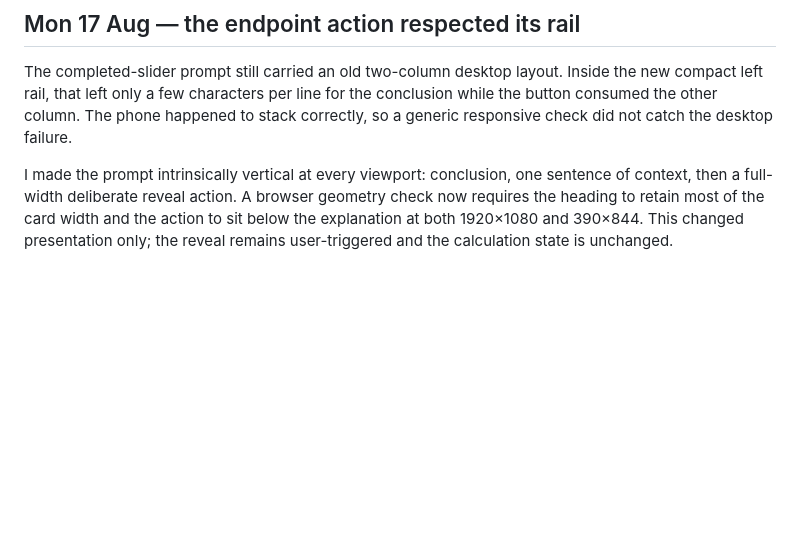
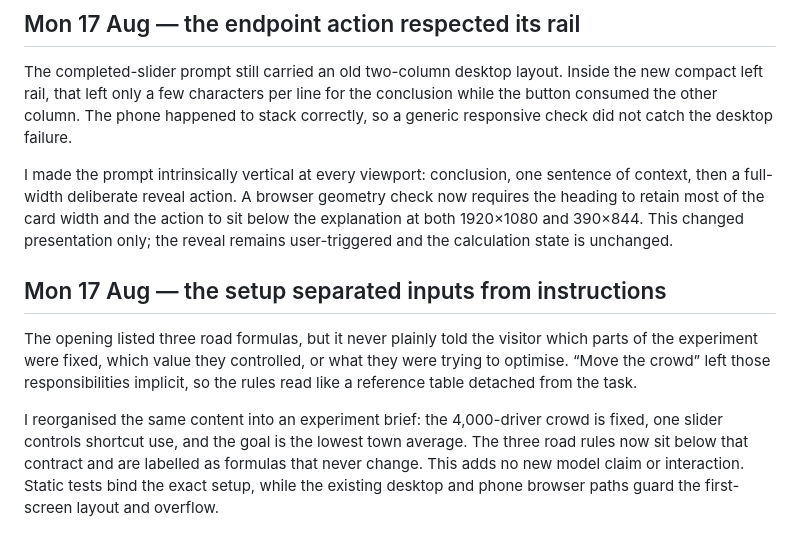
Before and after one commit to comp4020-agentic-coding-studio/comp4020-ass1-SharmaKunal14, a Markdown page: notes/log.md, the part around the change. GitHub-like rendering; blank space fills up the shorter version.

Commit message:
Record the experiment-brief hierarchy

```diff
--- a/notes/log.md
+++ b/notes/log.md
@@ -528,3 +528,16 @@ context, then a full-width deliberate reveal action. A browser geometry check no
 the heading to retain most of the card width and the action to sit below the explanation at
 both 1920×1080 and 390×844. This changed presentation only; the reveal remains user-triggered
 and the calculation state is unchanged.
+
+## Mon 17 Aug — the setup separated inputs from instructions
+
+The opening listed three road formulas, but it never plainly told the visitor which parts
+of the experiment were fixed, which value they controlled, or what they were trying to
+optimise. “Move the crowd” left those responsibilities implicit, so the rules read like a
+reference table detached from the task.
+
+I reorganised the same content into an experiment brief: the 4,000-driver crowd is fixed,
+one slider controls shortcut use, and the goal is the lowest town average. The three road
+rules now sit below that contract and are labelled as formulas that never change. This adds
+no new model claim or interaction. Static tests bind the exact setup, while the existing
+desktop and phone browser paths guard the first-screen layout and overflow.
```
Also changed, not shown: CLAUDE.md (+7 -0 lines).
